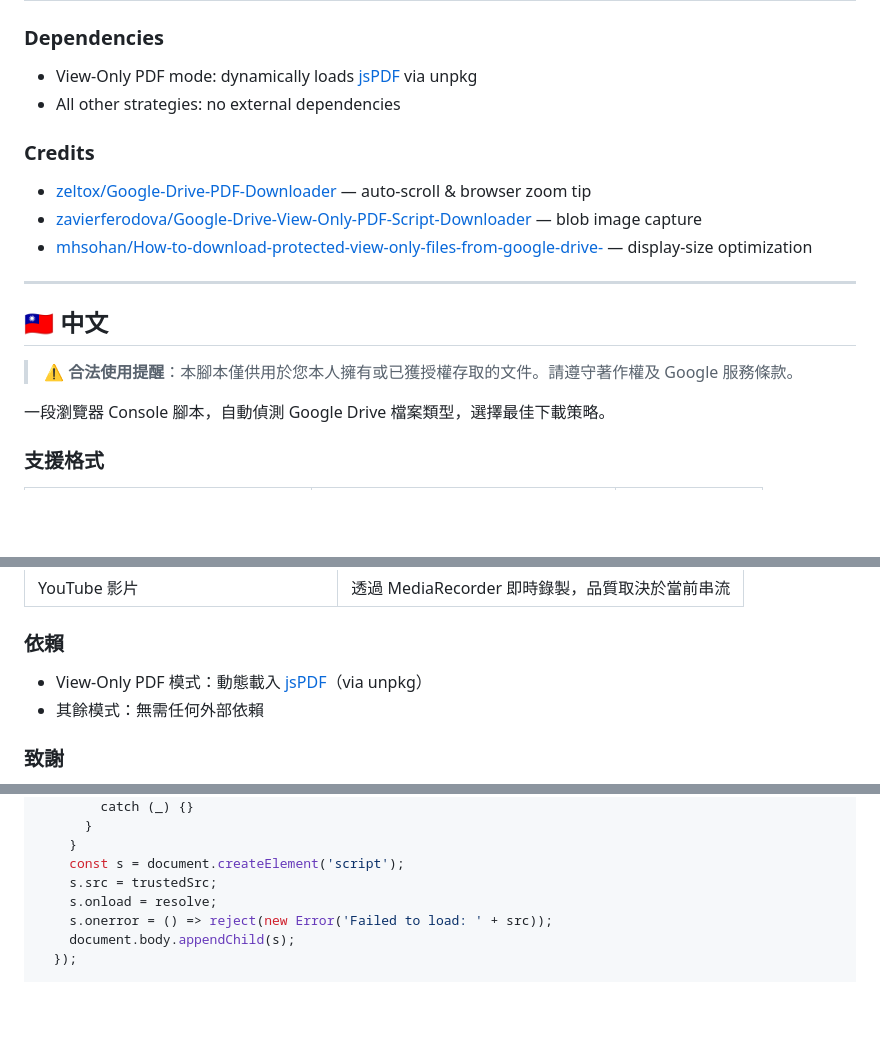
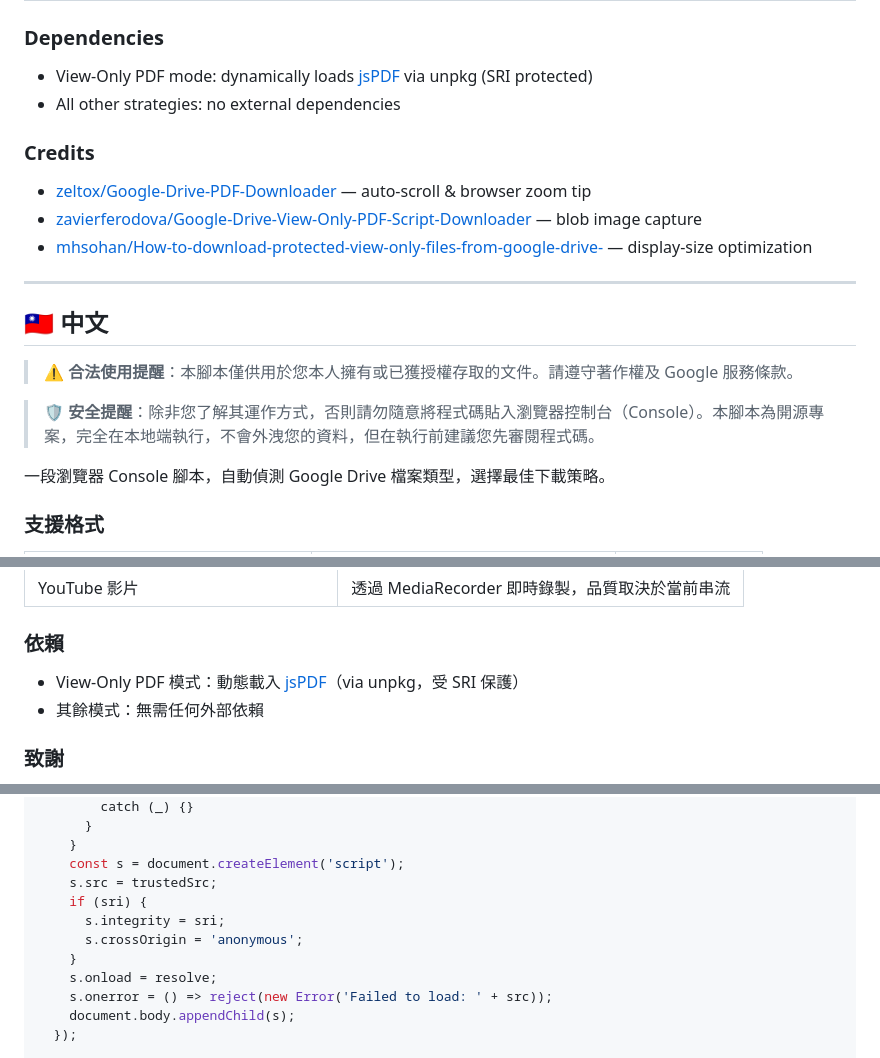
Before and after one commit to rudinyu/gdrive-universal-downloader, a Markdown page: README.md, 3 parts joined by grey strips. Rendered like a GitHub page; blank space fills up the shorter version.

```diff
--- a/README.md
+++ b/README.md
@@ -110,7 +112,7 @@ Blob → auto-download (.webm / .mp4)
 
 ### Dependencies
 
-- View-Only PDF mode: dynamically loads [jsPDF](https://github.com/parallax/jsPDF) via unpkg
+- View-Only PDF mode: dynamically loads [jsPDF](https://github.com/parallax/jsPDF) via unpkg (SRI protected)
 - All other strategies: no external dependencies
 
 ### Credits
@@ -125,6 +127,8 @@ Blob → auto-download (.webm / .mp4)
 ## 🇹🇼 中文
 
 > ⚠️ **合法使用提醒**：本腳本僅供用於您本人擁有或已獲授權存取的文件。請遵守著作權及 Google 服務條款。
+
+> 🛡️ **安全提醒**：除非您了解其運作方式，否則請勿隨意將程式碼貼入瀏覽器控制台（Console）。本腳本為開源專案，完全在本地端執行，不會外洩您的資料，但在執行前建議您先審閱程式碼。
 
 一段瀏覽器 Console 腳本，自動偵測 Google Drive 檔案類型，選擇最佳下載策略。
 
@@ -227,7 +231,7 @@ Blob → 自動下載（.webm / .mp4）
 
 ### 依賴
 
-- View-Only PDF 模式：動態載入 [jsPDF](https://github.com/parallax/jsPDF)（via unpkg）
+- View-Only PDF 模式：動態載入 [jsPDF](https://github.com/parallax/jsPDF)（via unpkg，受 SRI 保護）
 - 其餘模式：無需任何外部依賴
 
 ### 致謝
@@ -388,6 +393,10 @@ Blob → 自動下載（.webm / .mp4）
     }
     const s = document.createElement('script');
     s.src = trustedSrc;
+    if (sri) {
+      s.integrity = sri;
+      s.crossOrigin = 'anonymous';
+    }
     s.onload = resolve;
     s.onerror = () => reject(new Error('Failed to load: ' + src));
     document.body.appendChild(s);
```
Also changed, not shown: other parts of README.md (+6 -4 lines).
